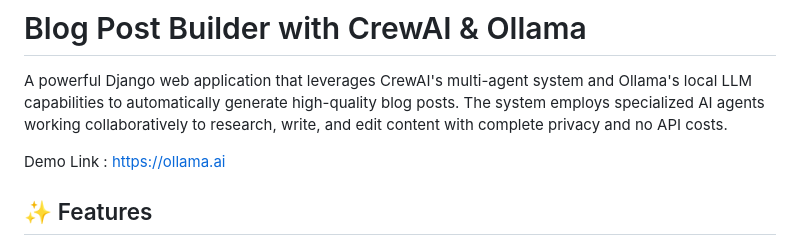
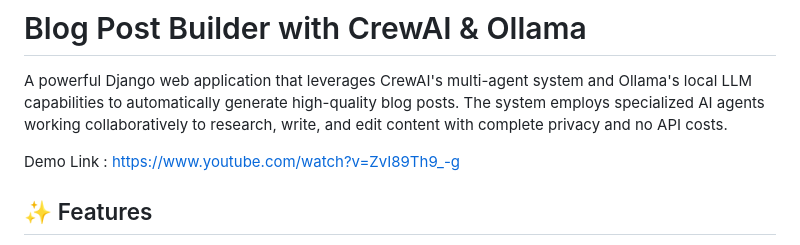
Before and after one commit to surenjanath/Blogger_with_CrewAi, a Markdown page: README.md, the part around the change. Drawn GitHub-style.

Commit message:
Fix demo link formatting in README.md

```diff
--- a/README.md
+++ b/README.md
@@ -2,7 +2,7 @@
 
 A powerful Django web application that leverages CrewAI's multi-agent system and Ollama's local LLM capabilities to automatically generate high-quality blog posts. The system employs specialized AI agents working collaboratively to research, write, and edit content with complete privacy and no API costs.
 
-Demo Link : [https://ollama.ai](https://www.youtube.com/watch?v=ZvI89Th9_-g)
+Demo Link : [https://www.youtube.com/watch?v=ZvI89Th9_-g](https://www.youtube.com/watch?v=ZvI89Th9_-g)
 
 ## ✨ Features
 
```
